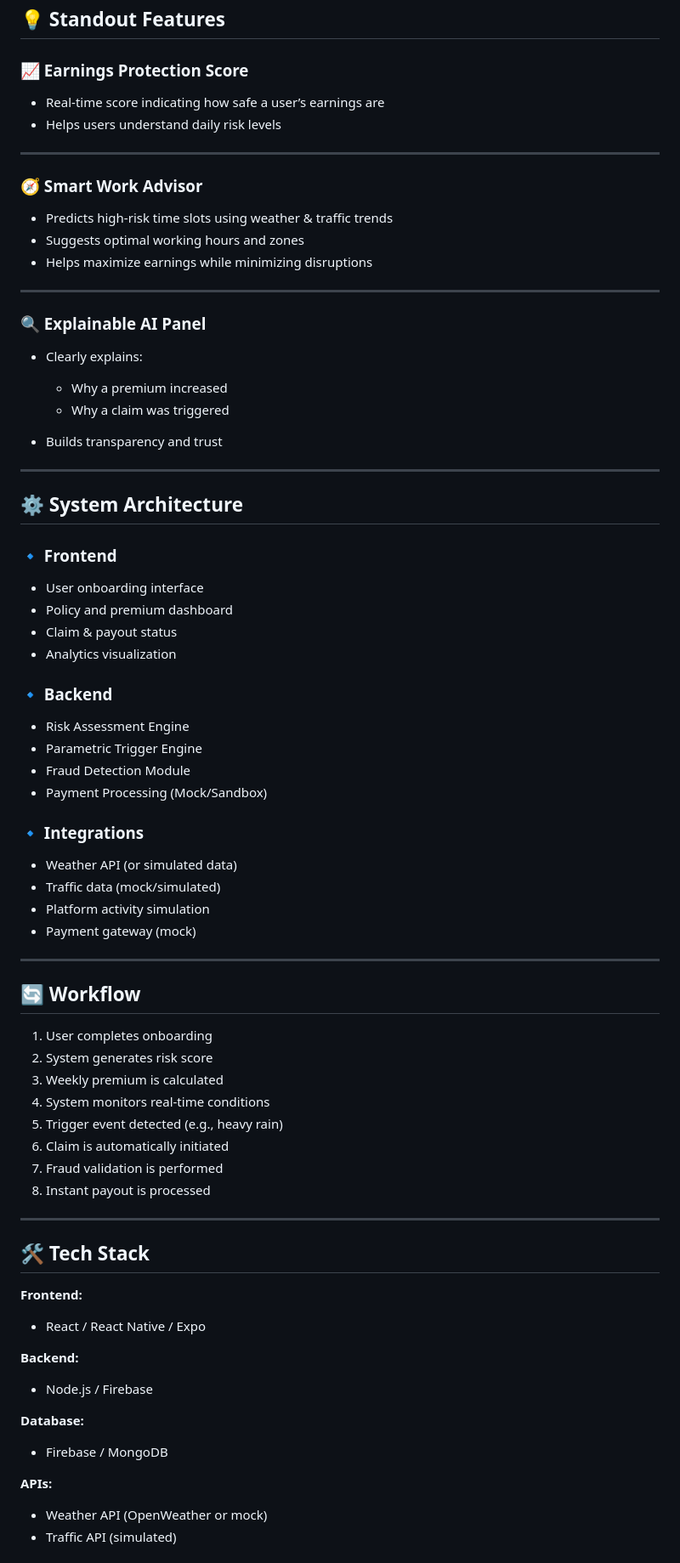
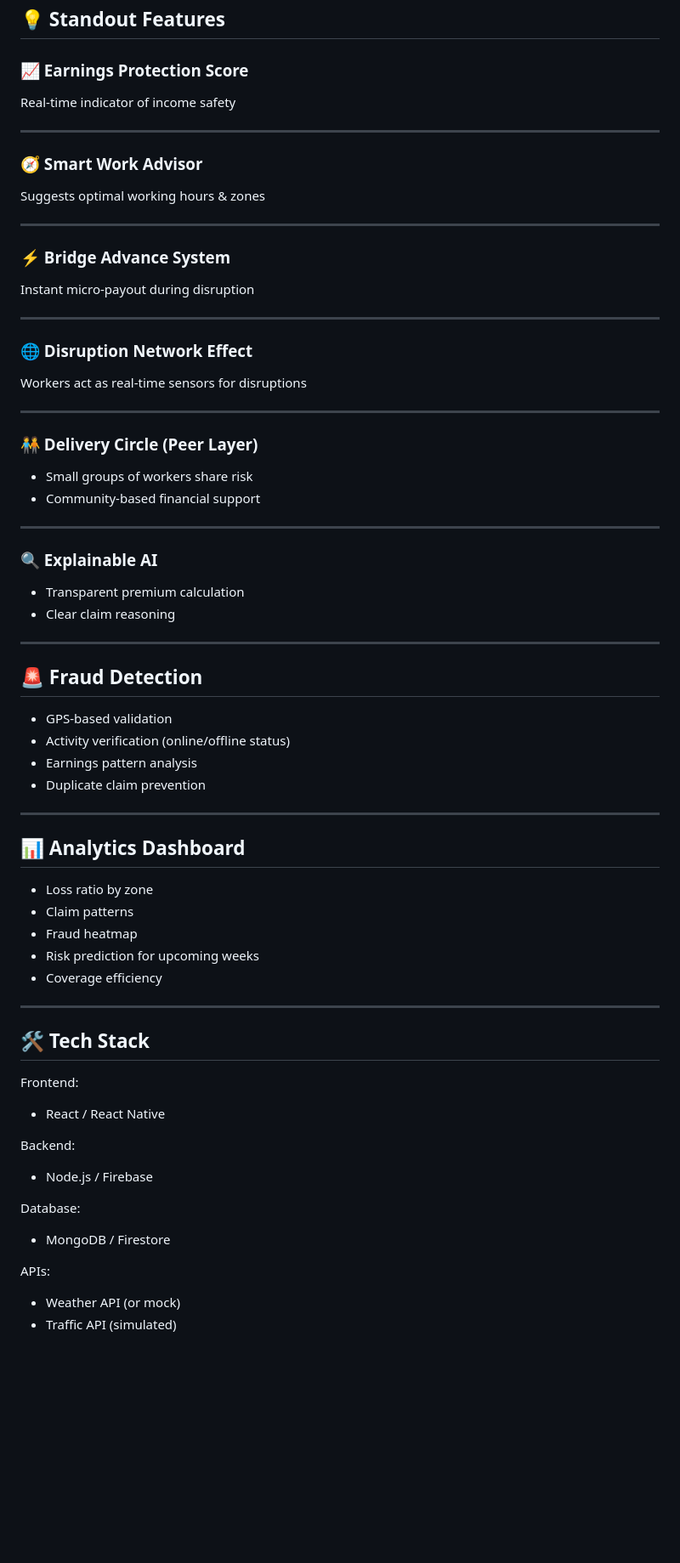
Before and after one commit to Advait106/InsureFlow-Guidewire-, a Markdown page: README.md, the part around one of its changes. Shown at 85% size. Drawn GitHub-style; blank space fills up the shorter version.

```diff
--- a/README.md
+++ b/README.md
@@ -70,82 +173,76 @@ Unlike traditional insurance systems, RiskPulse:
 
 ### 📈 Earnings Protection Score
 
-* Real-time score indicating how safe a user’s earnings are
-* Helps users understand daily risk levels
+Real-time indicator of income safety
 
 ---
 
 ### 🧭 Smart Work Advisor
 
-* Predicts high-risk time slots using weather & traffic trends
-* Suggests optimal working hours and zones
-* Helps maximize earnings while minimizing disruptions
+Suggests optimal working hours & zones
 
 ---
 
-### 🔍 Explainable AI Panel
+### ⚡ Bridge Advance System
 
-* Clearly explains:
-
-  * Why a premium increased
-  * Why a claim was triggered
-* Builds transparency and trust
+Instant micro-payout during disruption
 
 ---
 
-## ⚙️ System Architecture
+### 🌐 Disruption Network Effect
 
-### 🔹 Frontend
-
-* User onboarding interface
-* Policy and premium dashboard
-* Claim & payout status
-* Analytics visualization
-
-### 🔹 Backend
-
-* Risk Assessment Engine
-* Parametric Trigger Engine
-* Fraud Detection Module
-* Payment Processing (Mock/Sandbox)
-
-### 🔹 Integrations
-
-* Weather API (or simulated data)
-* Traffic data (mock/simulated)
-* Platform activity simulation
-* Payment gateway (mock)
+Workers act as real-time sensors for disruptions
 
 ---
 
-## 🔄 Workflow
+### 🧑‍🤝‍🧑 Delivery Circle (Peer Layer)
 
-1. User completes onboarding
-2. System generates risk score
-3. Weekly premium is calculated
-4. System monitors real-time conditions
-5. Trigger event detected (e.g., heavy rain)
-6. Claim is automatically initiated
-7. Fraud validation is performed
-8. Instant payout is processed
+* Small groups of workers share risk
+* Community-based financial support
+
+---
+
+### 🔍 Explainable AI
+
+* Transparent premium calculation
+* Clear claim reasoning
+
+---
+
+## 🚨 Fraud Detection
+
+* GPS-based validation
+* Activity verification (online/offline status)
+* Earnings pattern analysis
+* Duplicate claim prevention
+
+---
+
+## 📊 Analytics Dashboard
+
+* Loss ratio by zone
+* Claim patterns
+* Fraud heatmap
+* Risk prediction for upcoming weeks
+* Coverage efficiency
 
 ---
 
 ## 🛠️ Tech Stack
 
-**Frontend:**
+Frontend:
 
-* React / React Native / Expo
+* React / React Native
 
-**Backend:**
+Backend:
 
 * Node.js / Firebase
 
-**Database:**
+Database:
 
-* Firebase / MongoDB
+* MongoDB / Firestore
 
-**APIs:**
+APIs:
 
-* Weather API (OpenWeather or mock)
+* Weather API (or mock)
 * Traffic API (simulated)
```
Also changed, not shown: other parts of README.md (+146 -51 lines).
